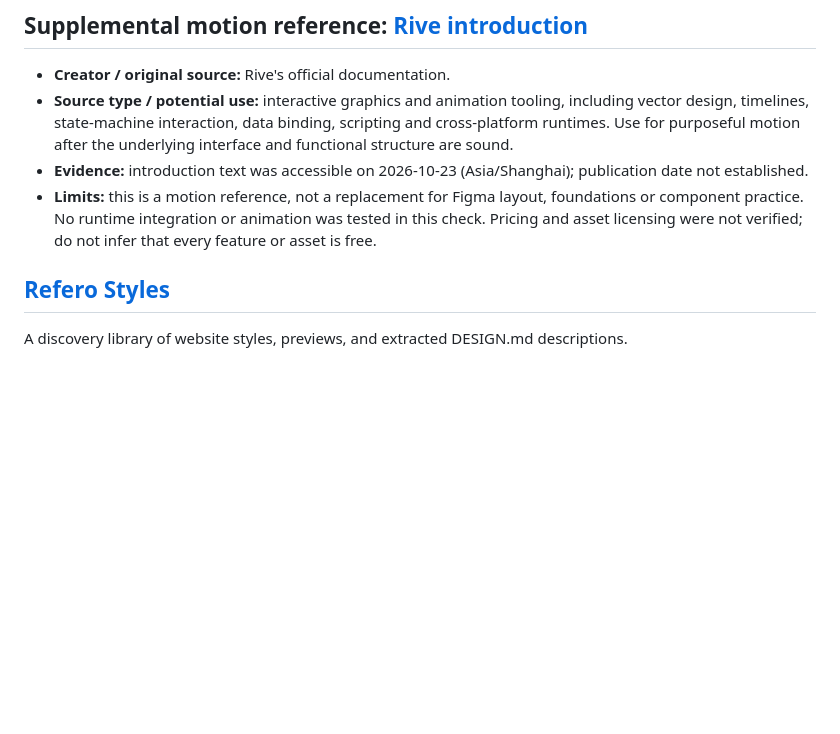
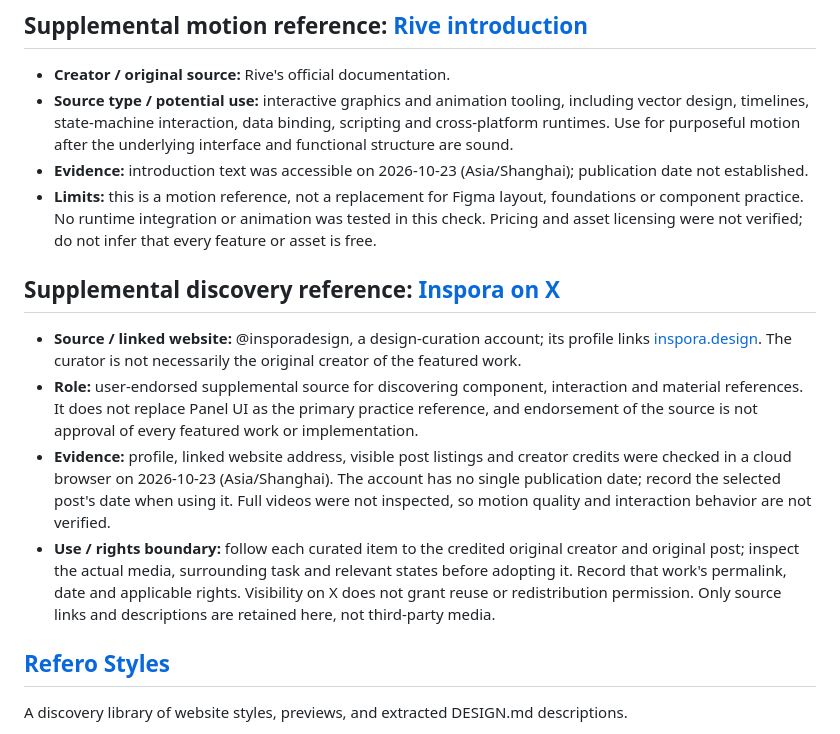
Before and after one commit to wr-fenglei/ui-design-skills, a Markdown page: references/design-sources.md, the part around the change. Rendered like a GitHub page; blank space fills up the shorter version.

Commit message:
Add Inspora as supplemental design discovery reference

```diff
--- a/references/design-sources.md
+++ b/references/design-sources.md
@@ -40,6 +40,13 @@ A focused reference for graph-canvas hierarchy, node density, connections and st
 - **Source type / potential use:** interactive graphics and animation tooling, including vector design, timelines, state-machine interaction, data binding, scripting and cross-platform runtimes. Use for purposeful motion after the underlying interface and functional structure are sound.
 - **Evidence:** introduction text was accessible on 2026-10-23 (Asia/Shanghai); publication date not established.
 - **Limits:** this is a motion reference, not a replacement for Figma layout, foundations or component practice. No runtime integration or animation was tested in this check. Pricing and asset licensing were not verified; do not infer that every feature or asset is free.
+
+## Supplemental discovery reference: [Inspora on X](https://x.com/insporadesign)
+
+- **Source / linked website:** @insporadesign, a design-curation account; its profile links [inspora.design](https://inspora.design). The curator is not necessarily the original creator of the featured work.
+- **Role:** user-endorsed supplemental source for discovering component, interaction and material references. It does not replace Panel UI as the primary practice reference, and endorsement of the source is not approval of every featured work or implementation.
+- **Evidence:** profile, linked website address, visible post listings and creator credits were checked in a cloud browser on 2026-10-23 (Asia/Shanghai). The account has no single publication date; record the selected post's date when using it. Full videos were not inspected, so motion quality and interaction behavior are not verified.
+- **Use / rights boundary:** follow each curated item to the credited original creator and original post; inspect the actual media, surrounding task and relevant states before adopting it. Record that work's permalink, date and applicable rights. Visibility on X does not grant reuse or redistribution permission. Only source links and descriptions are retained here, not third-party media.
 
 ## [Refero Styles](https://styles.refero.design/?sort=popular)
 
```
Also changed, not shown: references/reference-index.md (+2 -0 lines).
